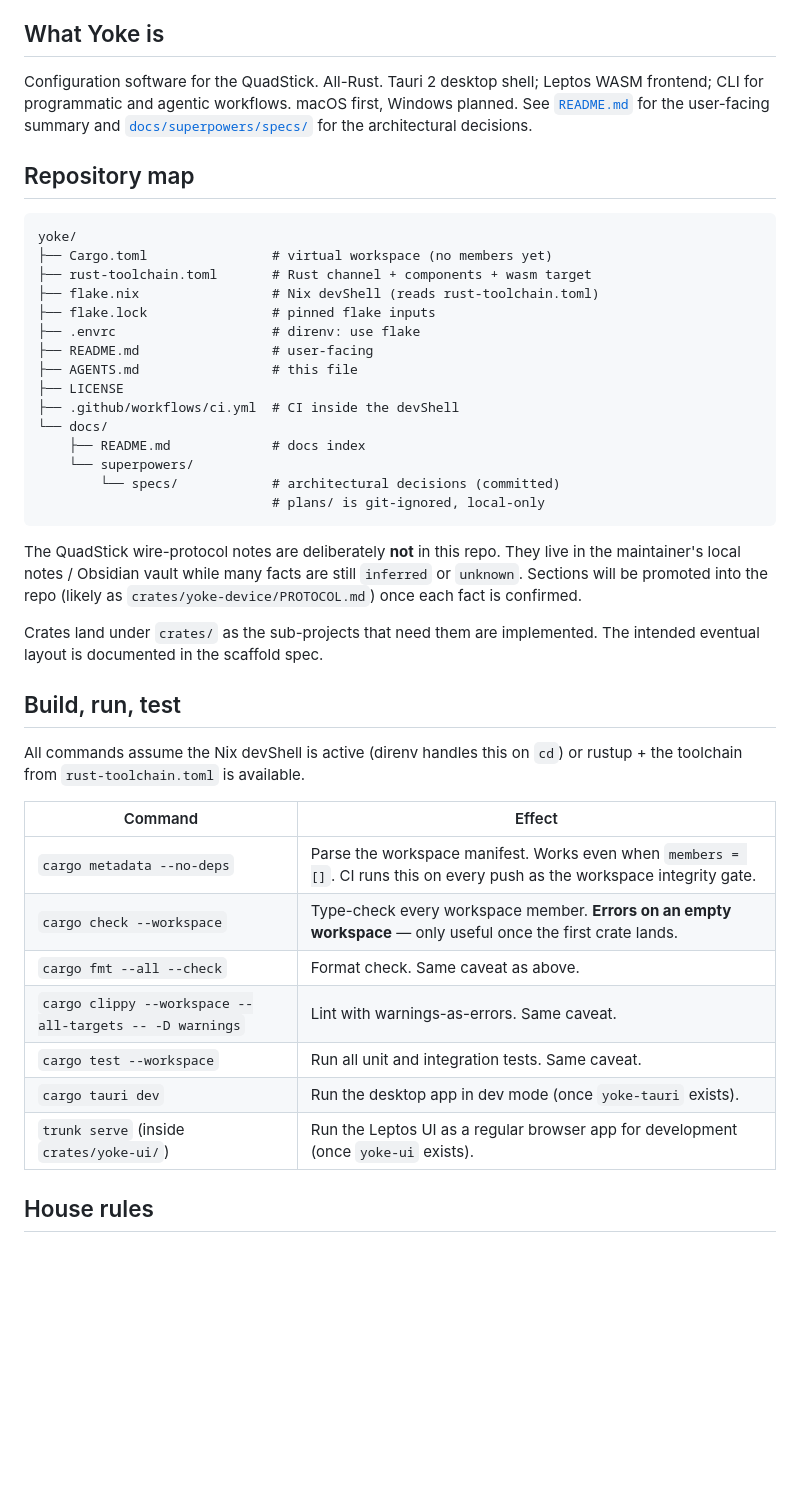
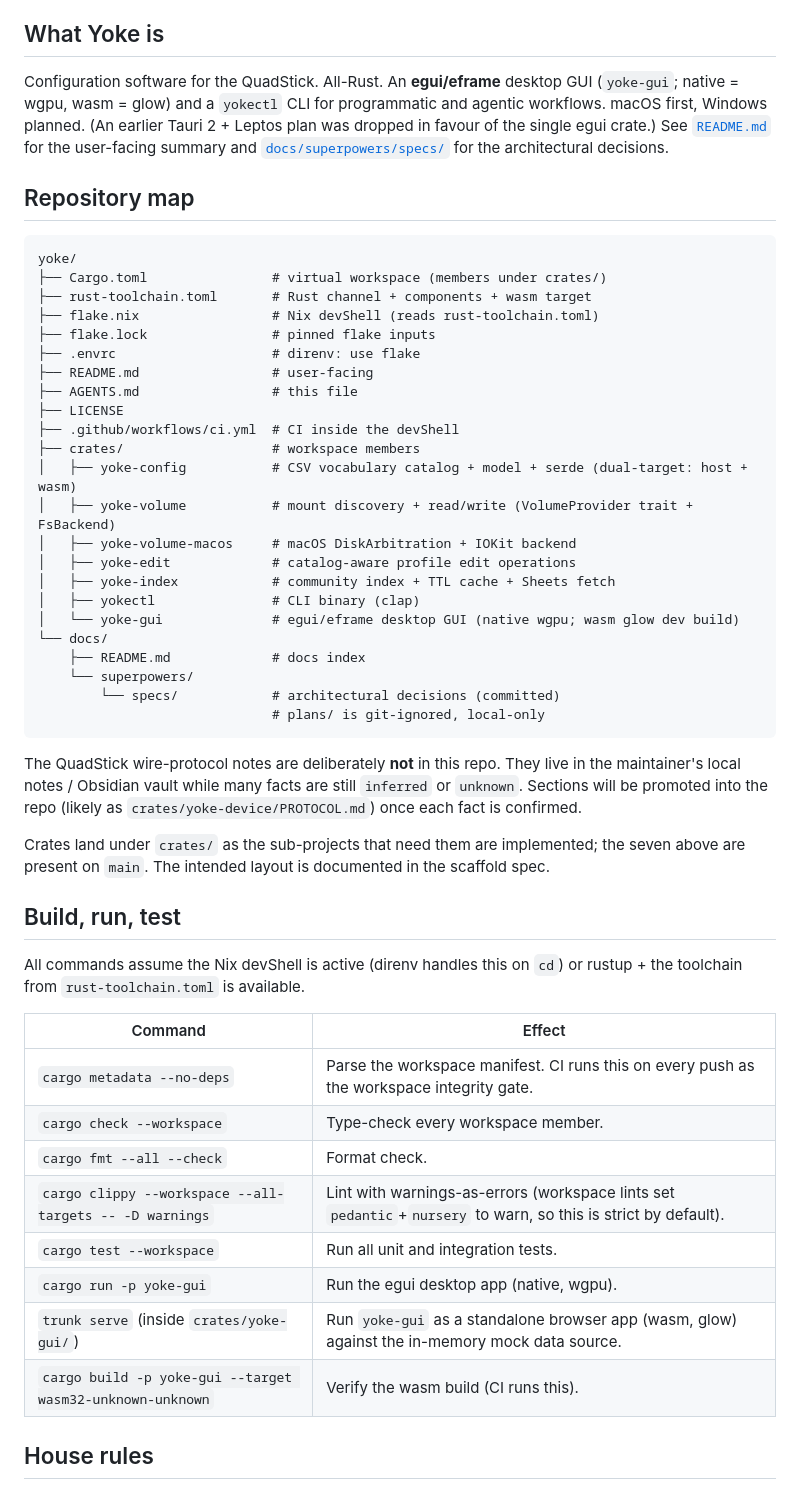
Before and after one commit to palicand/yoke, a Markdown page: AGENTS.md, the part around one of its changes. Drawn GitHub-style; blank space fills up the shorter version.

````diff
--- a/AGENTS.md
+++ b/AGENTS.md
@@ -5,9 +5,11 @@ Read top-to-bottom before opening files.
 
 ## What Yoke is
 
-Configuration software for the QuadStick. All-Rust. Tauri 2 desktop shell;
-Leptos WASM frontend; CLI for programmatic and agentic workflows.
-macOS first, Windows planned. See [`README.md`](./README.md) for the
+Configuration software for the QuadStick. All-Rust. An **egui/eframe**
+desktop GUI (`yoke-gui`; native = wgpu, wasm = glow) and a `yokectl` CLI for
+programmatic and agentic workflows. macOS first, Windows planned. (An earlier
+Tauri 2 + Leptos plan was dropped in favour of the single egui crate.)
+See [`README.md`](./README.md) for the
 user-facing summary and [`docs/superpowers/specs/`](./docs/superpowers/specs)
 for the architectural decisions.
 
@@ -15,7 +17,7 @@ for the architectural decisions.
 
 ```
 yoke/
-├── Cargo.toml                # virtual workspace (no members yet)
+├── Cargo.toml                # virtual workspace (members under crates/)
 ├── rust-toolchain.toml       # Rust channel + components + wasm target
 ├── flake.nix                 # Nix devShell (reads rust-toolchain.toml)
 ├── flake.lock                # pinned flake inputs
@@ -24,6 +26,14 @@ yoke/
 ├── AGENTS.md                 # this file
 ├── LICENSE
 ├── .github/workflows/ci.yml  # CI inside the devShell
+├── crates/                   # workspace members
+│   ├── yoke-config           # CSV vocabulary catalog + model + serde (dual-target: host + wasm)
+│   ├── yoke-volume           # mount discovery + read/write (VolumeProvider trait + FsBackend)
+│   ├── yoke-volume-macos     # macOS DiskArbitration + IOKit backend
+│   ├── yoke-edit             # catalog-aware profile edit operations
+│   ├── yoke-index            # community index + TTL cache + Sheets fetch
+│   ├── yokectl               # CLI binary (clap)
+│   └── yoke-gui              # egui/eframe desktop GUI (native wgpu; wasm glow dev build)
 └── docs/
     ├── README.md             # docs index
     └── superpowers/
@@ -38,8 +48,8 @@ promoted into the repo (likely as `crates/yoke-device/PROTOCOL.md`)
 once each fact is confirmed.
 
 Crates land under `crates/` as the sub-projects that need them are
-implemented. The intended eventual layout is documented in the scaffold
-spec.
+implemented; the seven above are present on `main`. The intended layout is
+documented in the scaffold spec.
 
 ## Build, run, test
 
@@ -48,13 +58,14 @@ All commands assume the Nix devShell is active (direnv handles this on
 
 | Command | Effect |
 |---|---|
-| `cargo metadata --no-deps` | Parse the workspace manifest. Works even when `members = []`. CI runs this on every push as the workspace integrity gate. |
-| `cargo check --workspace` | Type-check every workspace member. **Errors on an empty workspace** — only useful once the first crate lands. |
-| `cargo fmt --all --check` | Format check. Same caveat as above. |
-| `cargo clippy --workspace --all-targets -- -D warnings` | Lint with warnings-as-errors. Same caveat. |
-| `cargo test --workspace` | Run all unit and integration tests. Same caveat. |
-| `cargo tauri dev` | Run the desktop app in dev mode (once `yoke-tauri` exists). |
-| `trunk serve` (inside `crates/yoke-ui/`) | Run the Leptos UI as a regular browser app for development (once `yoke-ui` exists). |
+| `cargo metadata --no-deps` | Parse the workspace manifest. CI runs this on every push as the workspace integrity gate. |
+| `cargo check --workspace` | Type-check every workspace member. |
+| `cargo fmt --all --check` | Format check. |
+| `cargo clippy --workspace --all-targets -- -D warnings` | Lint with warnings-as-errors (workspace lints set `pedantic`+`nursery` to warn, so this is strict by default). |
+| `cargo test --workspace` | Run all unit and integration tests. |
+| `cargo run -p yoke-gui` | Run the egui desktop app (native, wgpu). |
+| `trunk serve` (inside `crates/yoke-gui/`) | Run `yoke-gui` as a standalone browser app (wasm, glow) against the in-memory mock data source. |
+| `cargo build -p yoke-gui --target wasm32-unknown-unknown` | Verify the wasm build (CI runs this). |
 
 ## House rules
 
````
Also changed, not shown: other parts of AGENTS.md (+17 -15 lines), README.md (+2 -2 lines).
